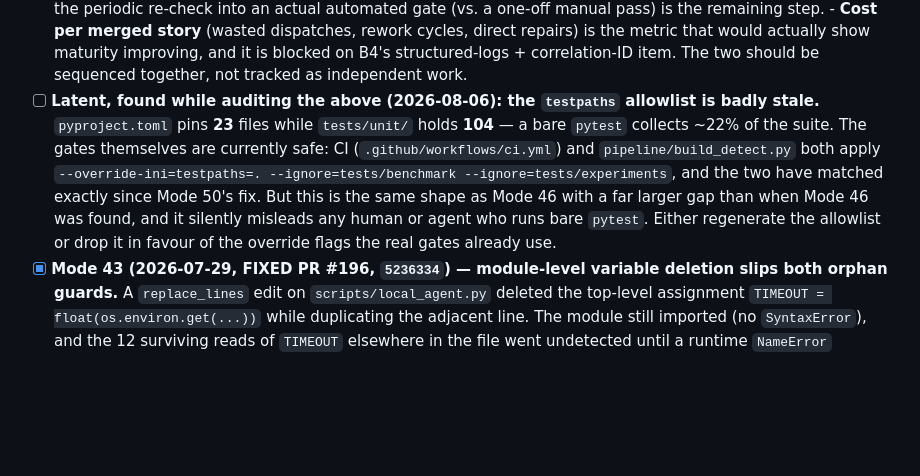
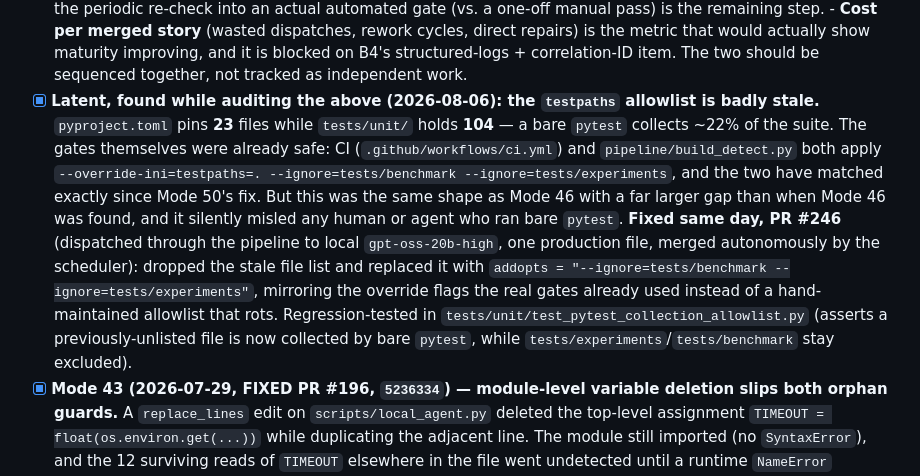
Before and after one commit to motock/fagan, a Markdown page: docs/plans/MATURITY_AND_UNIQUENESS_PLANS.md, the part around the change. Drawn GitHub-style; blank space fills up the shorter version.

Commit message:
docs(plans): close A3's testpaths-allowlist item
PR #246 fixed the stale pytest testpaths allowlist; check off the
tracker entry and record the fix reference.

Co-Authored-By: Claude Sonnet 5 <noreply@anthropic.com>
Claude-Session: https://claude.ai/code/session_01SSrx8iv8kQPDTtGTaFBvj7

```diff
--- a/docs/plans/MATURITY_AND_UNIQUENESS_PLANS.md
+++ b/docs/plans/MATURITY_AND_UNIQUENESS_PLANS.md
@@ -260,17 +260,24 @@ Reference comparables:
         repairs) is the metric that would actually show maturity improving,
         and it is blocked on B4's structured-logs + correlation-ID item. The
         two should be sequenced together, not tracked as independent work.
-- [ ] **Latent, found while auditing the above (2026-08-06): the `testpaths`
+- [x] **Latent, found while auditing the above (2026-08-06): the `testpaths`
       allowlist is badly stale.** `pyproject.toml` pins **23** files while
       `tests/unit/` holds **104** — a bare `pytest` collects ~22% of the
-      suite. The gates themselves are currently safe: CI
+      suite. The gates themselves were already safe: CI
       (`.github/workflows/ci.yml`) and `pipeline/build_detect.py` both apply
       `--override-ini=testpaths=. --ignore=tests/benchmark
       --ignore=tests/experiments`, and the two have matched exactly since
-      Mode 50's fix. But this is the same shape as Mode 46 with a far larger
-      gap than when Mode 46 was found, and it silently misleads any human or
-      agent who runs bare `pytest`. Either regenerate the allowlist or drop it
-      in favour of the override flags the real gates already use.
+      Mode 50's fix. But this was the same shape as Mode 46 with a far larger
+      gap than when Mode 46 was found, and it silently misled any human or
+      agent who ran bare `pytest`. **Fixed same day, PR #246** (dispatched
+      through the pipeline to local `gpt-oss-20b-high`, one production file,
+      merged autonomously by the scheduler): dropped the stale file list and
+      replaced it with `addopts = "--ignore=tests/benchmark
+      --ignore=tests/experiments"`, mirroring the override flags the real
+      gates already used instead of a hand-maintained allowlist that rots.
+      Regression-tested in `tests/unit/test_pytest_collection_allowlist.py`
+      (asserts a previously-unlisted file is now collected by bare `pytest`,
+      while `tests/experiments`/`tests/benchmark` stay excluded).
 - [x] **Mode 43 (2026-07-29, FIXED PR #196, `5236334`) — module-level
       variable deletion slips both orphan guards.** A `replace_lines` edit on
       `scripts/local_agent.py` deleted the top-level assignment
```
